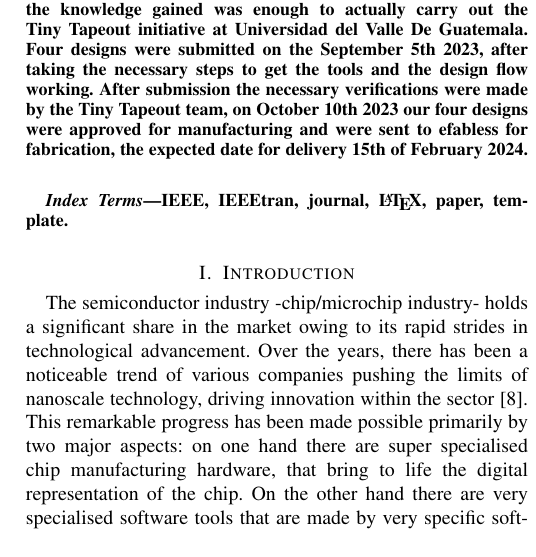
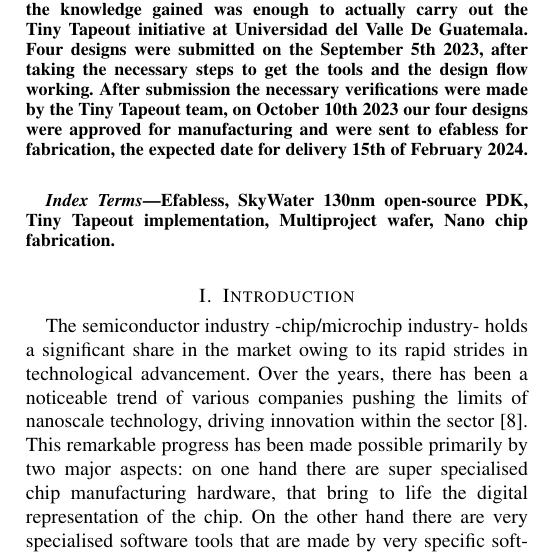
Before and after one commit to ELTULIO999/nano2_paper, a LaTeX paper (main.tex): part of one column of page 1 of 6, cut so that both start at the same text. Compiled offline with pdfLaTeX.

Commit message:
Keywords and Full fabrication picture

```diff
--- a/main.tex
+++ b/main.tex
@@ -329,7 +329,7 @@
 
 % Note that keywords are not normally used for peerreview papers.
 \begin{IEEEkeywords}
-IEEE, IEEEtran, journal, \LaTeX, paper, template.
+  Efabless, SkyWater 130nm open-source PDK, Tiny Tapeout implementation, Multiproject wafer, Nano chip fabrication.
 \end{IEEEkeywords}
 
 \IEEEpeerreviewmaketitle
```
Also changed, not shown: Pictures/fullfabricationdie.png (added), 4 other files.
